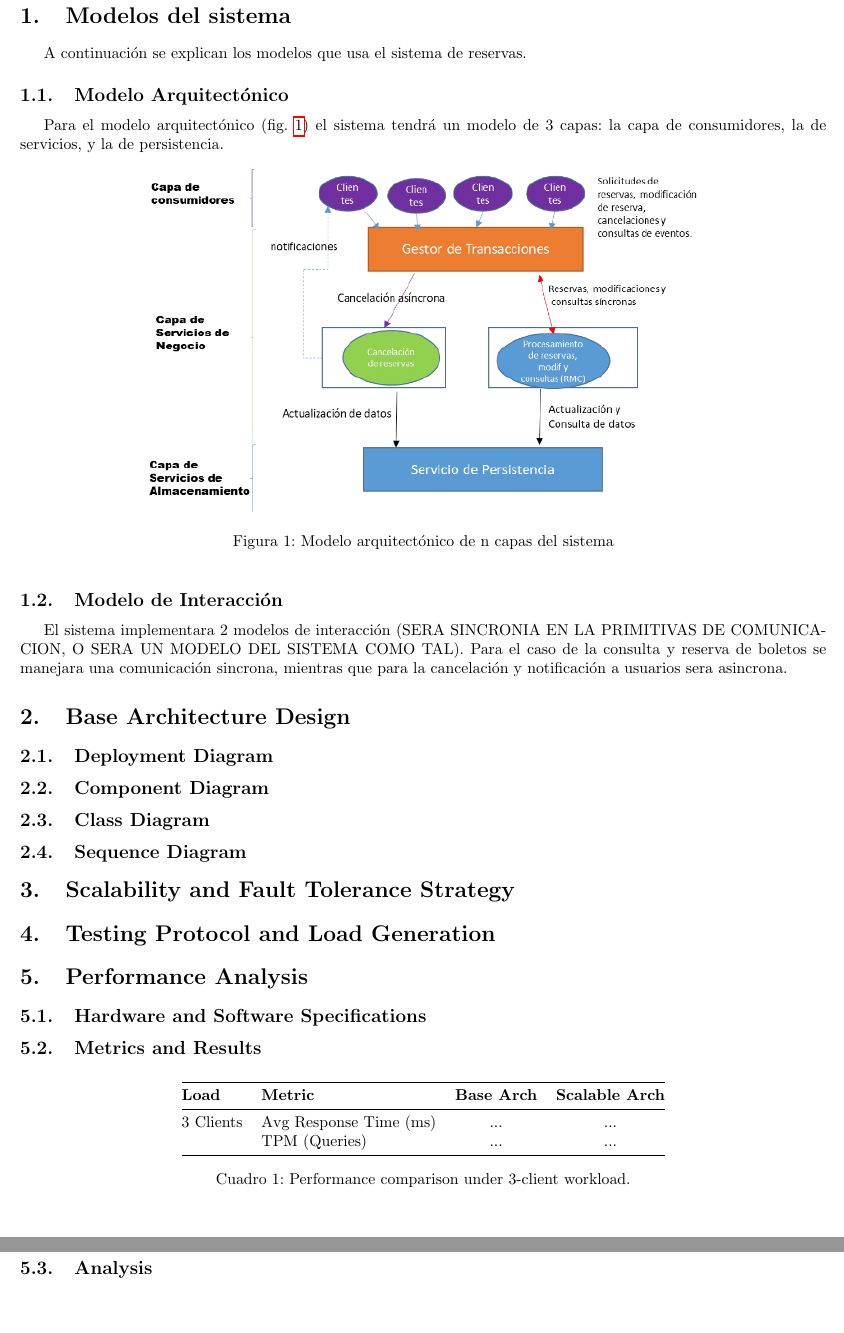
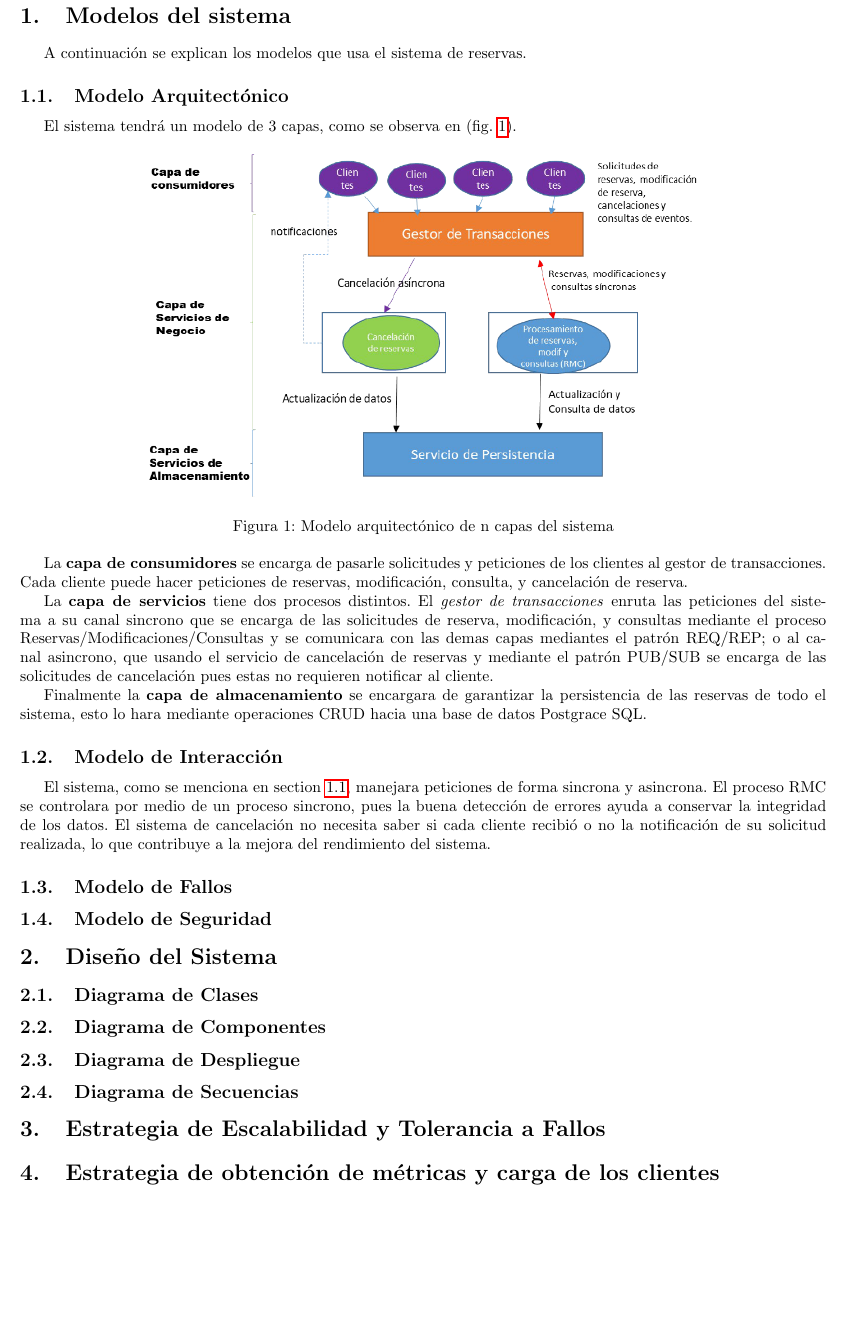
Before and after one commit to alejandrogonzalezo1055/V-Introduction-to-distributed-systems, a LaTeX document (Informe proyecto/Informe Proyecto.tex): two parts of pages 2 and 3 of 3 before the commit and part of page 2 of 2 after it, the two joined at a grey line, cut so that both start at the same text, the shorter picture padded with empty space. Compiled offline with pdfLaTeX.

Commit message:
docs: Se añadio el modelo arquitectonico, y el modelo de interaccion

```diff
--- a/Informe proyecto/Informe Proyecto.tex
+++ b/Informe proyecto/Informe Proyecto.tex
@@ -65,7 +65,7 @@ A continuación se explican los modelos que usa el sistema de reservas.
 \subsection{Modelo Arquitectónico}
 \label{sec:models_arch}
 
-Para el modelo arquitectónico (\cref{fig:model_capas}) el sistema tendrá un modelo de 3 capas: la capa de consumidores, la de servicios, y la de persistencia.
+El sistema tendrá un modelo de 3 capas, como se observa en (\cref{fig:model_capas}).
 
 \begin{figure}[htbp]
 	\includegraphics[width=0.7\textwidth]{Images/Modelo de capas sistema.png}
@@ -73,29 +73,44 @@ Para el modelo arquitectónico (\cref{fig:model_capas}) el sistema tendrá un mo
 	\label{fig:model_capas}
 \end{figure}
 
+La \textbf{capa de consumidores} se encarga de pasarle solicitudes y peticiones de los clientes al gestor de transacciones. Cada cliente puede hacer peticiones de reservas, modificación, consulta, y cancelación de reserva.
+
+La \textbf{capa de servicios} tiene dos procesos distintos. El \textit{gestor de transacciones} enruta las peticiones del sistema a su canal sincrono que se encarga de las solicitudes de reserva, modificación, y consultas mediante el proceso Reservas/Modificaciones/Consultas y se comunicara con las demas capas mediantes el patrón REQ/REP; o al canal asincrono, que usando el servicio de cancelación de reservas y mediante el patrón PUB/SUB se encarga de las solicitudes de cancelación pues estas no requieren notificar al cliente.
+
+Finalmente la \textbf{capa de almacenamiento} se encargara de garantizar la persistencia de las reservas de todo el sistema, esto lo hara mediante operaciones CRUD hacia una base de datos Postgrace SQL.
+
 
 \subsection{Modelo de Interacción}
 \label{sec:models_exch}
 
-El sistema implementara 2 modelos de interacción (SERA SINCRONIA EN LA PRIMITIVAS DE COMUNICACION, O SERA UN MODELO DEL SISTEMA COMO TAL). Para el caso de la consulta y reserva de boletos se manejara una comunicación sincrona, mientras que para la cancelación y notificación a usuarios sera asincrona.
+El sistema, como se menciona en \cref{sec:models_arch}, manejara peticiones de forma sincrona y asincrona. El proceso RMC se controlara por medio de un proceso sincrono, pues la buena detección de errores ayuda a conservar la integridad de los datos. El sistema de cancelación no necesita saber si cada cliente recibió o no la notificación de su solicitud realizada, lo que contribuye a la mejora del rendimiento del sistema.
 
-\section{Base Architecture Design}
+
+\subsection{Modelo de Fallos}
+\label{sec:models_fail}
+
+
+
+\subsection{Modelo de Seguridad}
+\label{sec:models_secu}
+
+\section{Diseño del Sistema}
 \label{sec:base_arch}
 % Detail the entire system from Figure 1 using the base architecture.
-\subsection{Deployment Diagram}
+\subsection{Diagrama de Clases}
 % Insert Deployment diagram here.
-\subsection{Component Diagram}
+\subsection{Diagrama de Componentes}
 % Insert Component diagram here.
-\subsection{Class Diagram}
+\subsection{Diagrama de Despliegue}
 % Insert Class diagram here.
-\subsection{Sequence Diagram}
+\subsection{Diagrama de Secuencias}
 % Insert Sequence diagram here for synchronous (ZeroMQ Request/Reply) and asynchronous (ZeroMQ Pub/Sub or Push/Pull) patterns.
 
-\section{Scalability and Fault Tolerance Strategy}
+\section{Estrategia de Escalabilidad y Tolerancia a Fallos}
 \label{sec:scalability}
 % Mention and justify the components included to make the architecture scalable (e.g., RMC and DB replicas) and fault-tolerant (GT or RMC failover).
 
-\section{Testing Protocol and Load Generation}
+\section{Estrategia de obtención de métricas y carga de los clientes}
 \label{sec:testing}
 % Define the testing protocol for the final delivery.
 % Specify tools/methods for client load generation (Locust or JMeter).
@@ -105,6 +120,7 @@ El sistema implementara 2 modelos de interacción (SERA SINCRONIA EN LA PRIMITIV
 % SEGUNDA ENTREGA (Max 5 additional pages or overriding the first)
 % ---------------------------------------------------------
 
+\iffalse
 \section{Performance Analysis}
 \label{sec:performance}
 \subsection{Hardware and Software Specifications}
```
Also changed, not shown: Informe proyecto/Informe Proyecto.pdf, Informe proyecto/Informe Proyecto.tex (1 more changed lines).
